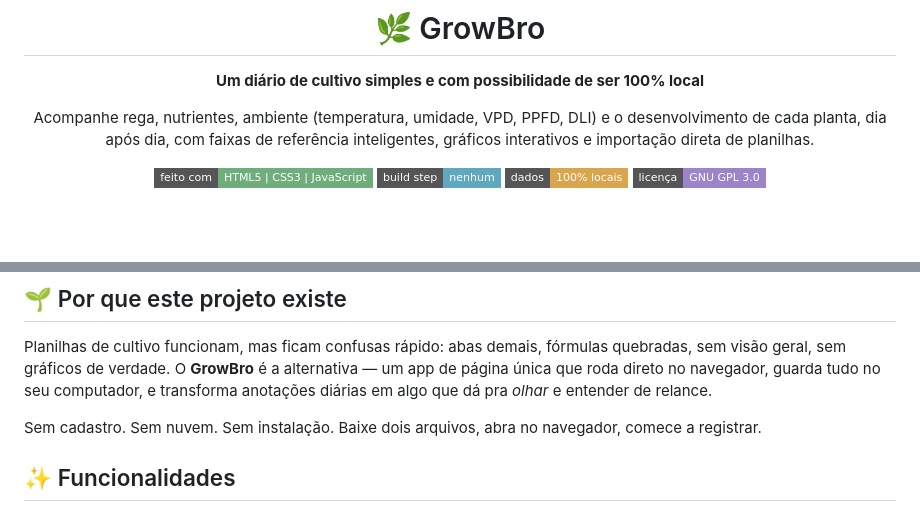
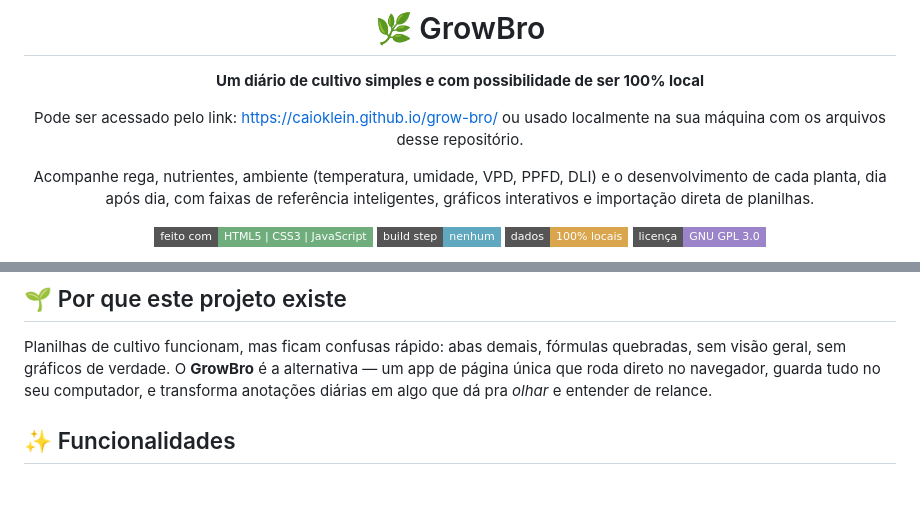
Before and after one commit to caioklein/grow-bro, a Markdown page: README.md, 2 parts joined by grey strips. GitHub-like rendering; badges without logos; blank space fills up the shorter version.

Commit message:
Update README.md
correção de texto

```diff
--- a/README.md
+++ b/README.md
@@ -3,6 +3,8 @@
 # 🌿 GrowBro
 
 **Um diário de cultivo simples e com possibilidade de ser 100% local**
+
+Pode ser acessado pelo link: https://caioklein.github.io/grow-bro/ ou usado localmente na sua máquina com os arquivos desse repositório.
 
 Acompanhe rega, nutrientes, ambiente (temperatura, umidade, VPD, PPFD, DLI) e o desenvolvimento de
 cada planta, dia após dia, com faixas de referência inteligentes, gráficos interativos e importação
@@ -40,7 +42,6 @@ visão geral, sem gráficos de verdade. O **GrowBro** é a alternativa — um ap
 única que roda direto no navegador, guarda tudo no seu computador, e transforma anotações diárias
 em algo que dá pra *olhar* e entender de relance.
 
-Sem cadastro. Sem nuvem. Sem instalação. Baixe dois arquivos, abra no navegador, comece a registrar.
 
 ## ✨ Funcionalidades
 
```
